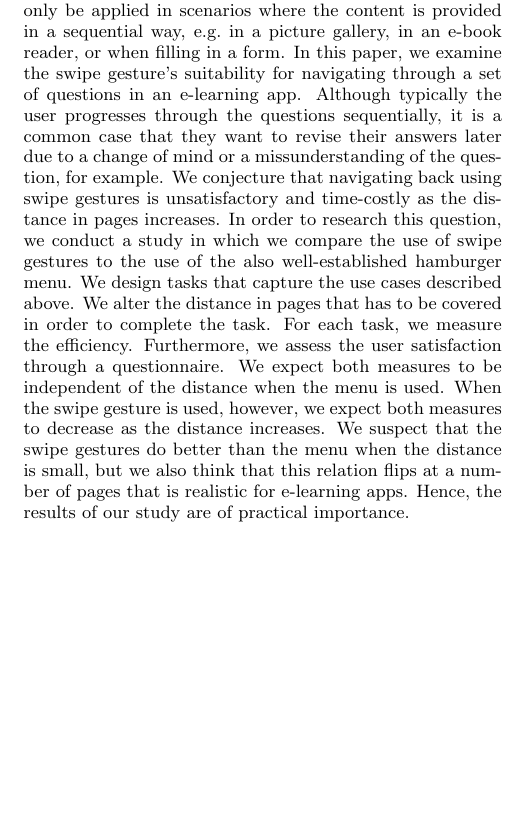
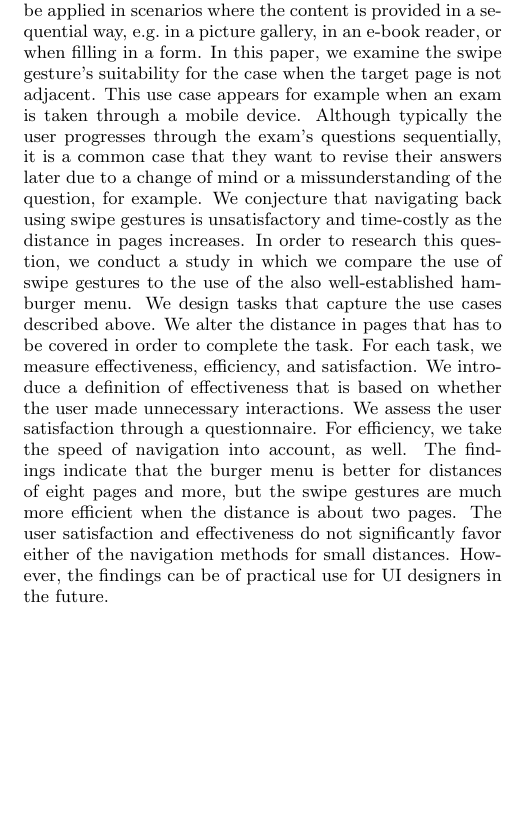
Before and after one commit to blub123muh/hci, a LaTeX paper (documentation/Paper/hci-paper.tex): part of one column of page 1 of 9, cut so that both start at the same text, the shorter picture padded with empty space. Compiled offline with pdfLaTeX.

Commit message:
Put main results into abstract and removed e-learning stuff

```diff
--- a/documentation/Paper/hci-paper.tex
+++ b/documentation/Paper/hci-paper.tex
@@ -148,14 +148,18 @@
   For several years, the swipe gesture has been a very-well established way to navigate among adjacent pages on websites as well as in native
   apps on a mobile device. The users appreciate its ease and its comfort of use. However, it can only be applied in scenarios where
   the content is provided in a sequential way, e.g.\ in a picture gallery, in an e-book reader, or when filling in a form. In this paper, we
-  examine the swipe gesture's suitability for navigating through a set of questions in an e-learning app. Although typically the user progresses
-  through the questions sequentially, it is a common case that they want to revise their answers later due to a change of mind or a missunderstanding
+  examine the swipe gesture's suitability for the case when the target page is not adjacent. This use case appears for example when an exam is taken
+  through a mobile device. Although typically the user progresses
+  through the exam's questions sequentially, it is a common case that they want to revise their answers later due to a change of mind or a missunderstanding
   of the question, for example. We conjecture that navigating back using swipe gestures is unsatisfactory and time-costly as the distance in pages
   increases. In order to research this question, we conduct a study in which we compare the use of swipe gestures to the use of the also
   well-established hamburger menu. We design tasks that capture the use cases described above. We alter the distance in pages
-  that has to be covered in order to complete the task. For each task, we measure the efficiency. Furthermore, we assess the user satisfaction through a questionnaire. We expect
-  both measures to be independent of the distance when the menu is used. When the swipe gesture is used, however, we expect both measures to decrease
-  as the distance increases. We suspect that the swipe gestures do better than the menu when the distance is small, but we also think that this relation flips at a number of pages that is realistic for e-learning apps. Hence, the results of our study are of practical importance.
+  that has to be covered in order to complete the task. For each task, we measure effectiveness, efficiency, and satisfaction. We introduce
+  a definition of effectiveness that is based on whether the user made unnecessary interactions. We assess the user satisfaction through a questionnaire.
+  For efficiency, we take the speed of navigation into account, as well.
+  The findings indicate that the burger menu is better for distances of eight pages and more, but the swipe gestures are much more efficient
+  when the distance is about two pages. The user satisfaction and effectiveness do not significantly favor either of the navigation methods for small distances.
+  However, the findings can be of practical use for UI designers in the future.
 \end{abstract}
 %
 % The code below should be generated by the tool at
```
Also changed, not shown: documentation/Paper/hci-paper.tex (2 more changed lines).
